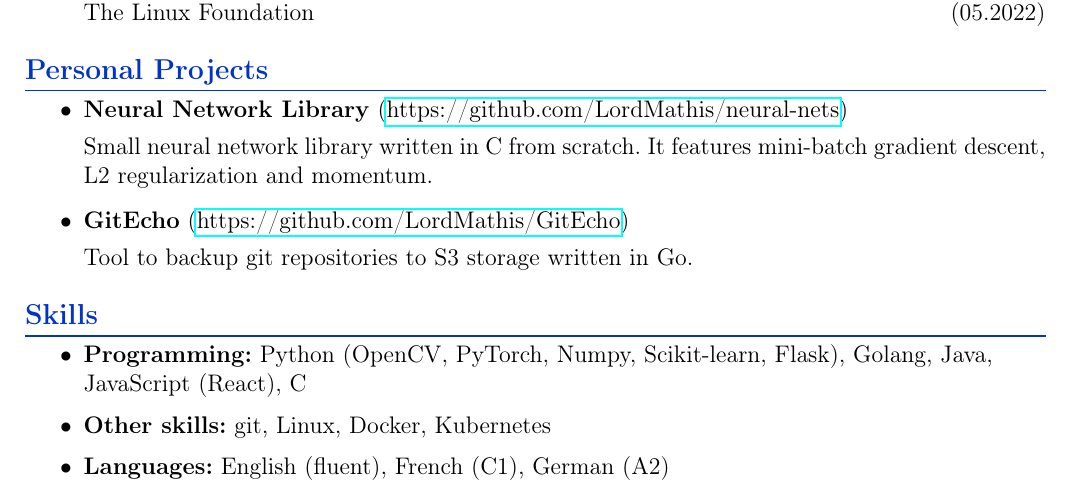
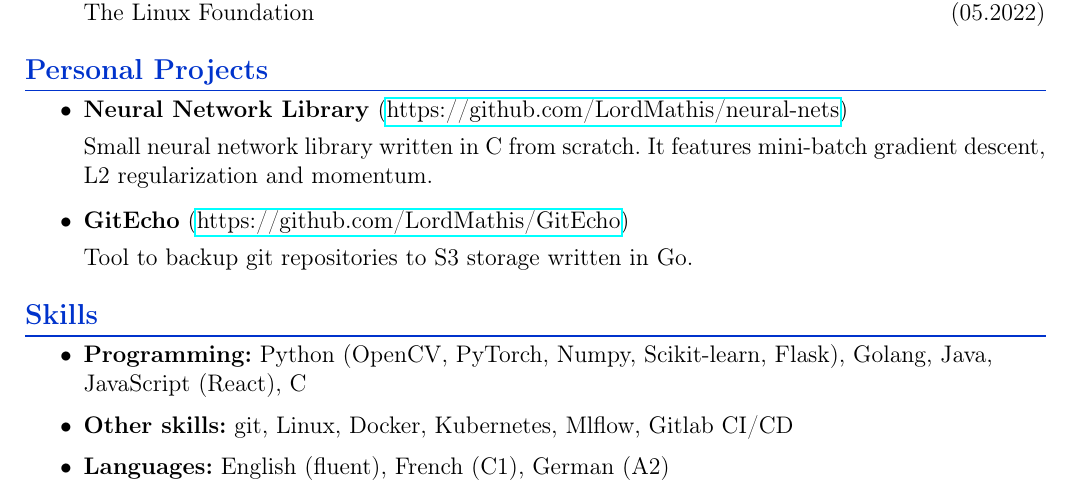
Before and after one commit to lordmathis/resume, a LaTeX CV (resume.tex): part of the page, cut so that both start at the same text. Compiled offline with pdfLaTeX.

Commit message:
Update skills

```diff
--- a/resume.tex
+++ b/resume.tex
@@ -119,7 +119,7 @@
 \item
   \textbf{Programming:} Python (OpenCV, PyTorch, Numpy, Scikit-learn, Flask), Golang, Java, \\ JavaScript (React), C
 \item
-  \textbf{Other skills:} git, Linux, Docker, Kubernetes
+  \textbf{Other skills:} git, Linux, Docker, Kubernetes, Mlflow, Gitlab CI/CD
 \item
   \textbf{Languages:} English (fluent), French (C1), German (A2)
 \end{itemize}
```
